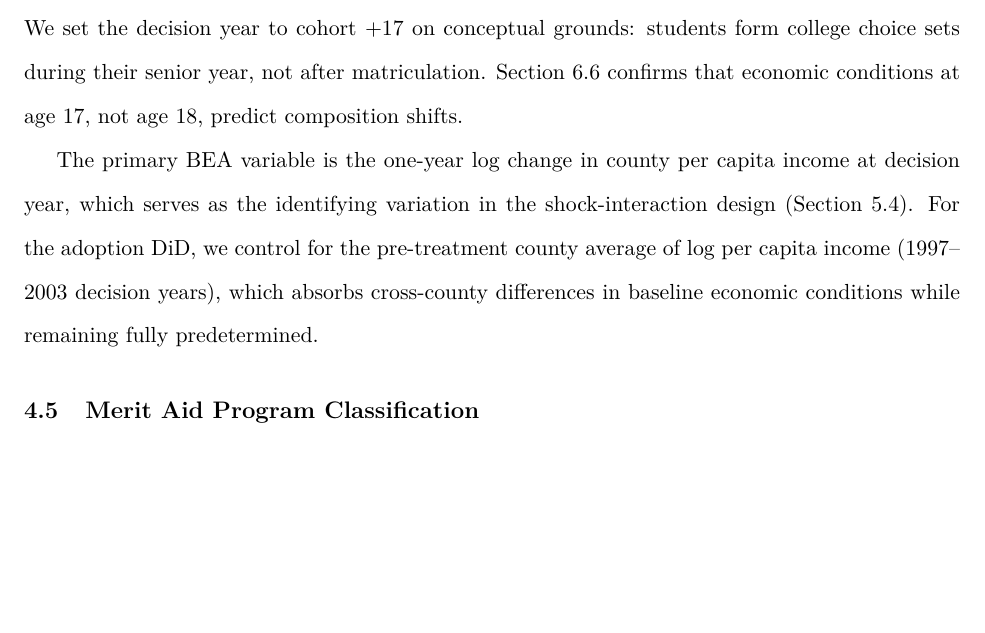
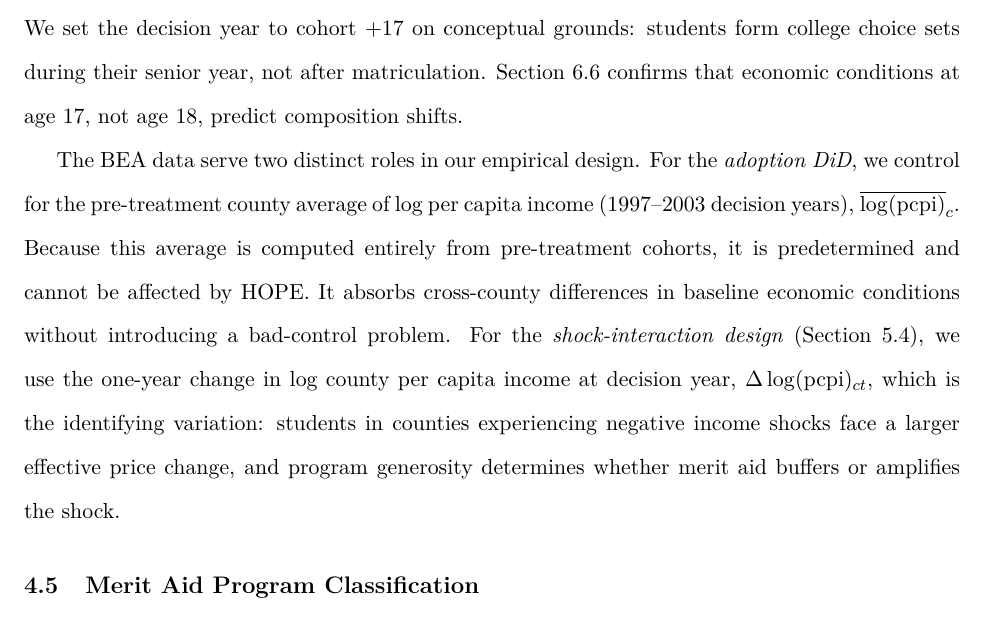
Before and after one commit to tylersotomayor/merit-aid-working-paper, a LaTeX paper (main.tex, which reads sections/data.tex): part of page 24 of 99, cut so that both start at the same text, the shorter picture padded with empty space. Compiled offline with pdfLaTeX.

Commit message:
revision: 6.5 — separate BEA's two roles in Data section
Co-Authored-By: Claude Opus 4.6 (1M context) <noreply@anthropic.com>

```diff
--- a/sections/data.tex
+++ b/sections/data.tex
@@ -95,14 +95,20 @@ students form college choice sets during their senior year, not after
 matriculation. Section~\ref{sec:results_insurance} confirms that
 economic conditions at age 17, not age 18, predict composition shifts.
 
-The primary BEA variable is the one-year log change in county per
-capita income at decision year, which serves as the identifying
-variation in the shock-interaction design
-(Section~\ref{sec:empirical_shock}). For the adoption DiD, we
-control for the pre-treatment county average of log per capita income
-(1997--2003 decision years), which absorbs cross-county differences
-in baseline economic conditions while remaining fully
-predetermined.
+The BEA data serve two distinct roles in our empirical design.
+For the \emph{adoption DiD}, we control for the pre-treatment county
+average of log per capita income (1997--2003 decision years),
+$\overline{\log(\text{pcpi})}_{c}$. Because this average is computed
+entirely from pre-treatment cohorts, it is predetermined and cannot
+be affected by HOPE. It absorbs cross-county differences in baseline
+economic conditions without introducing a bad-control problem.
+For the \emph{shock-interaction design}
+(Section~\ref{sec:empirical_shock}), we use the one-year change in
+log county per capita income at decision year,
+$\Delta \log(\text{pcpi})_{ct}$, which is the identifying variation:
+students in counties experiencing negative income shocks face a larger
+effective price change, and program generosity determines whether
+merit aid buffers or amplifies the shock.
 
 \subsection{Merit Aid Program Classification}
 \label{sec:data_programs}
```
Also changed, not shown: main.pdf.
